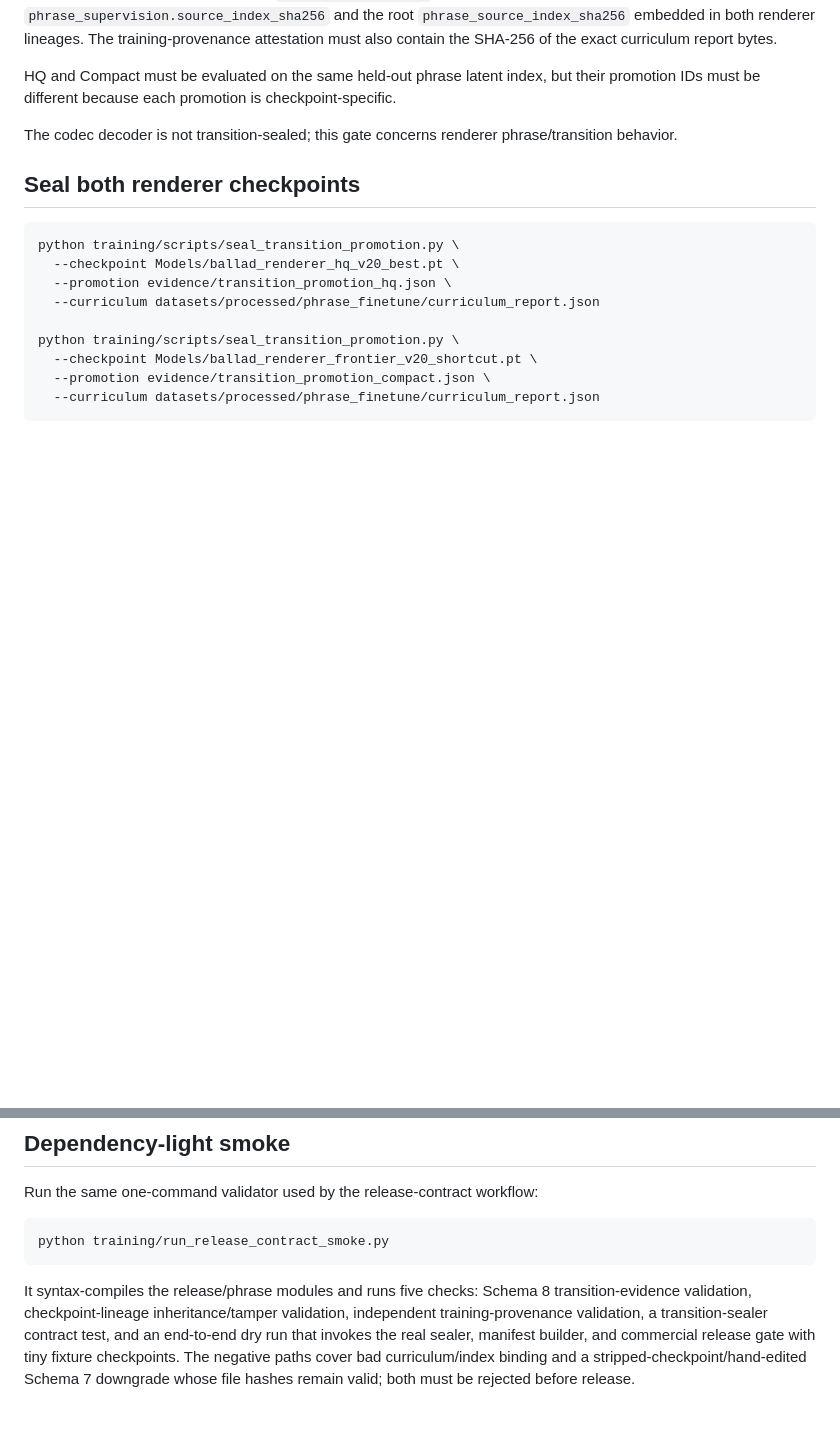
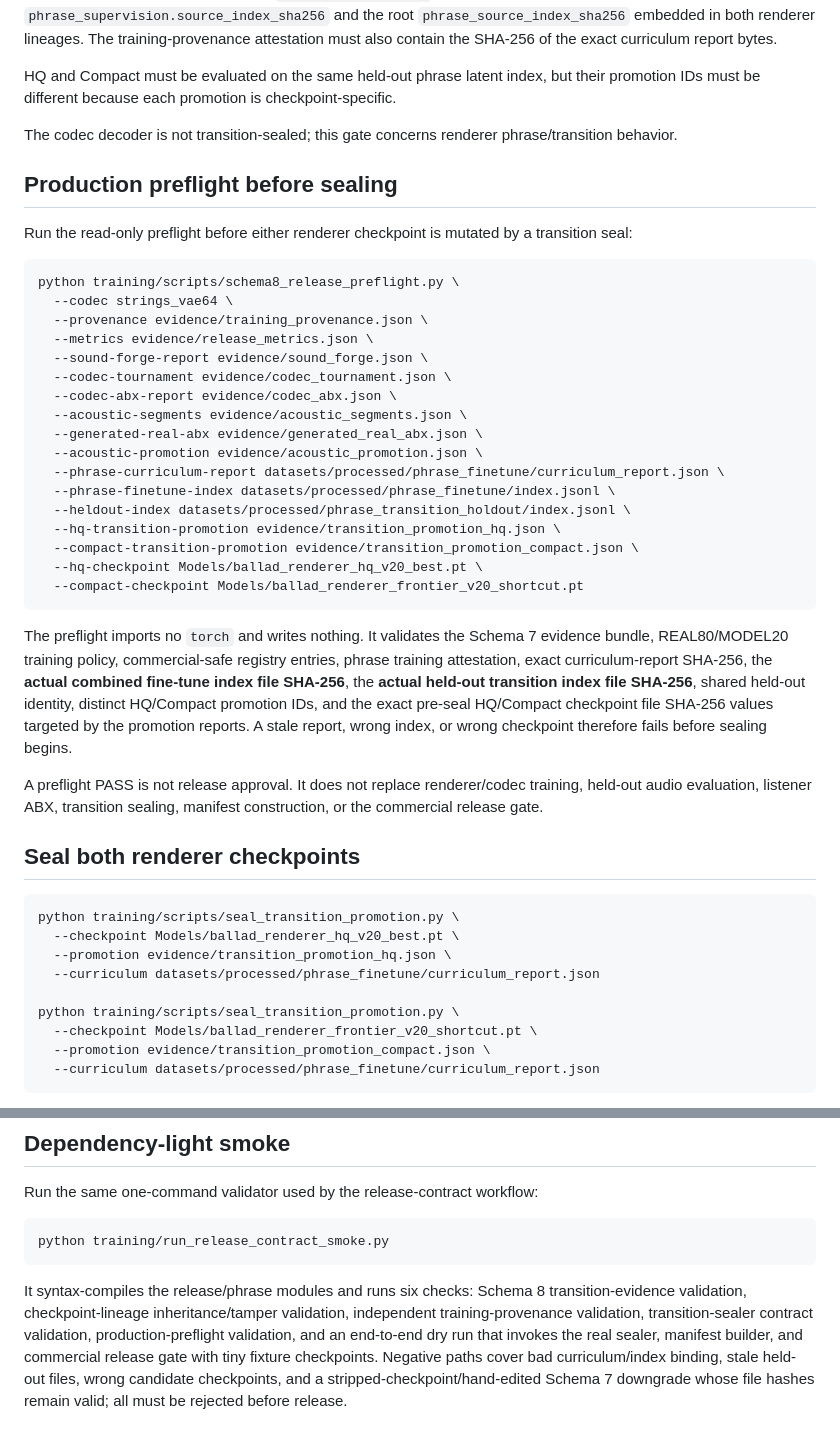
Before and after one commit to kevin781130-netizen/sonicraft-ai-strings, a Markdown page: docs/SCHEMA8_TRANSITION_RELEASE.md, 2 parts joined by grey strips. Drawn GitHub-style; blank space fills up the shorter version.

Commit message:
Document read-only Schema 8 production preflight

````diff
--- a/docs/SCHEMA8_TRANSITION_RELEASE.md
+++ b/docs/SCHEMA8_TRANSITION_RELEASE.md
@@ -37,6 +37,34 @@ The phrase curriculum report records `output_index_sha256`. That digest must equ
 HQ and Compact must be evaluated on the same held-out phrase latent index, but their promotion IDs must be different because each promotion is checkpoint-specific.
 
 The codec decoder is not transition-sealed; this gate concerns renderer phrase/transition behavior.
+
+## Production preflight before sealing
+
+Run the read-only preflight before either renderer checkpoint is mutated by a transition seal:
+
+```bash
+python training/scripts/schema8_release_preflight.py \
+  --codec strings_vae64 \
+  --provenance evidence/training_provenance.json \
+  --metrics evidence/release_metrics.json \
+  --sound-forge-report evidence/sound_forge.json \
+  --codec-tournament evidence/codec_tournament.json \
+  --codec-abx-report evidence/codec_abx.json \
+  --acoustic-segments evidence/acoustic_segments.json \
+  --generated-real-abx evidence/generated_real_abx.json \
+  --acoustic-promotion evidence/acoustic_promotion.json \
+  --phrase-curriculum-report datasets/processed/phrase_finetune/curriculum_report.json \
+  --phrase-finetune-index datasets/processed/phrase_finetune/index.jsonl \
+  --heldout-index datasets/processed/phrase_transition_holdout/index.jsonl \
+  --hq-transition-promotion evidence/transition_promotion_hq.json \
+  --compact-transition-promotion evidence/transition_promotion_compact.json \
+  --hq-checkpoint Models/ballad_renderer_hq_v20_best.pt \
+  --compact-checkpoint Models/ballad_renderer_frontier_v20_shortcut.pt
+```
+
+The preflight imports no `torch` and writes nothing. It validates the Schema 7 evidence bundle, REAL80/MODEL20 training policy, commercial-safe registry entries, phrase training attestation, exact curriculum-report SHA-256, the **actual combined fine-tune index file SHA-256**, the **actual held-out transition index file SHA-256**, shared held-out identity, distinct HQ/Compact promotion IDs, and the exact pre-seal HQ/Compact checkpoint file SHA-256 values targeted by the promotion reports. A stale report, wrong index, or wrong checkpoint therefore fails before sealing begins.
+
+A preflight PASS is not release approval. It does not replace renderer/codec training, held-out audio evaluation, listener ABX, transition sealing, manifest construction, or the commercial release gate.
 
 ## Seal both renderer checkpoints
 
@@ -109,4 +137,4 @@ Run the same one-command validator used by the release-contract workflow:
 python training/run_release_contract_smoke.py
 ```
 
-It syntax-compiles the release/phrase modules and runs five checks: Schema 8 transition-evidence validation, checkpoint-lineage inheritance/tamper validation, independent training-provenance validation, a transition-sealer contract test, and an end-to-end dry run that invokes the real sealer, manifest builder, and commercial release gate with tiny fixture checkpoints. The negative paths cover bad curriculum/index binding and a stripped-checkpoint/hand-edited Schema 7 downgrade whose file hashes remain valid; both must be rejected before release.
+It syntax-compiles the release/phrase modules and runs six checks: Schema 8 transition-evidence validation, checkpoint-lineage inheritance/tamper validation, independent training-provenance validation, transition-sealer contract validation, production-preflight validation, and an end-to-end dry run that invokes the real sealer, manifest builder, and commercial release gate with tiny fixture checkpoints. Negative paths cover bad curriculum/index binding, stale held-out files, wrong candidate checkpoints, and a stripped-checkpoint/hand-edited Schema 7 downgrade whose file hashes remain valid; all must be rejected before release.
````
